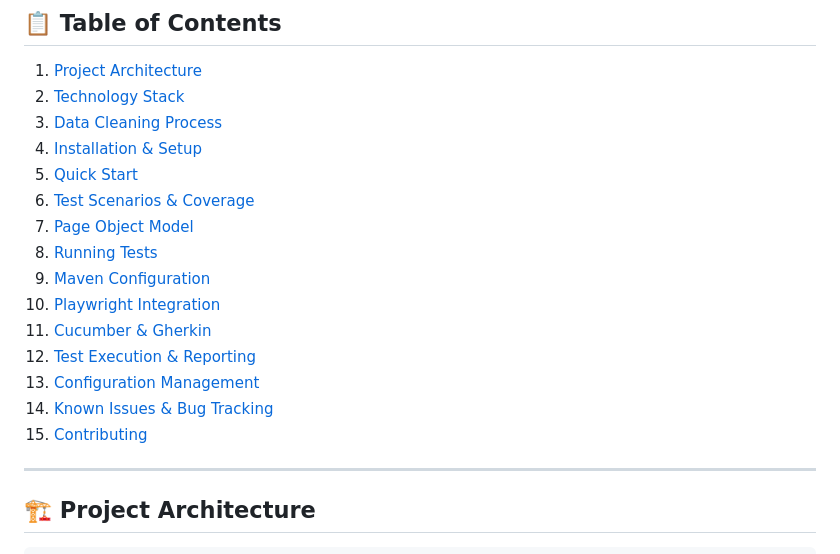
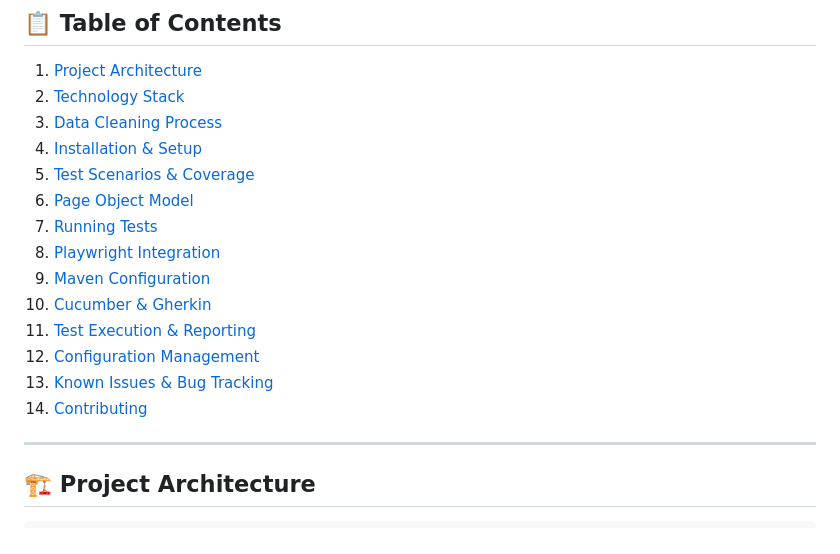
Before and after one commit to GB-A/testprj4genomics, a Markdown page: README.md, the part around the change. GitHub-like rendering.

Commit message:
Reorder sections in README table of contents

```diff
--- a/README.md
+++ b/README.md
@@ -28,17 +28,16 @@ This repository contains a **production-ready test automation framework** for th
 2. [Technology Stack](#technology-stack)
 3. [Data Cleaning Process](#data-cleaning-process)
 4. [Installation & Setup](#installation--setup)
-5. [Quick Start](#quick-start)
-6. [Test Scenarios & Coverage](#test-scenarios--coverage)
-7.  [Page Object Model](#page-object-model)
-8. [Running Tests](#running-tests)
+5. [Test Scenarios & Coverage](#test-scenarios--coverage)
+6. [Page Object Model](#page-object-model)
+7.  [Running Tests](#running-tests)
+8.  [Playwright Integration](#playwright-integration)
 9. [Maven Configuration](#maven-configuration)
-10. [Playwright Integration](#playwright-integration)
-11. [Cucumber & Gherkin](#cucumber--gherkin)
-12. [Test Execution & Reporting](#test-execution--reporting)
-13.  [Configuration Management](#configuration-management)
-14. [Known Issues & Bug Tracking](#known-issues--bug-tracking)
-15. [Contributing](#contributing)
+10. [Cucumber & Gherkin](#cucumber--gherkin)
+11. [Test Execution & Reporting](#test-execution--reporting)
+12.  [Configuration Management](#configuration-management)
+13. [Known Issues & Bug Tracking](#known-issues--bug-tracking)
+14.  [Contributing](#contributing)
 
 
 ---
```
